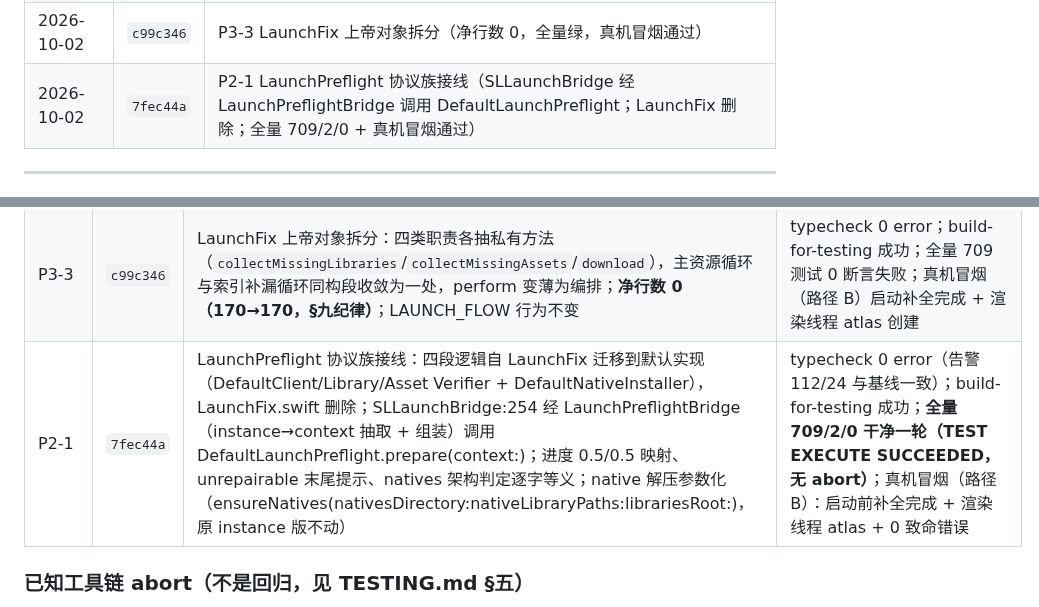
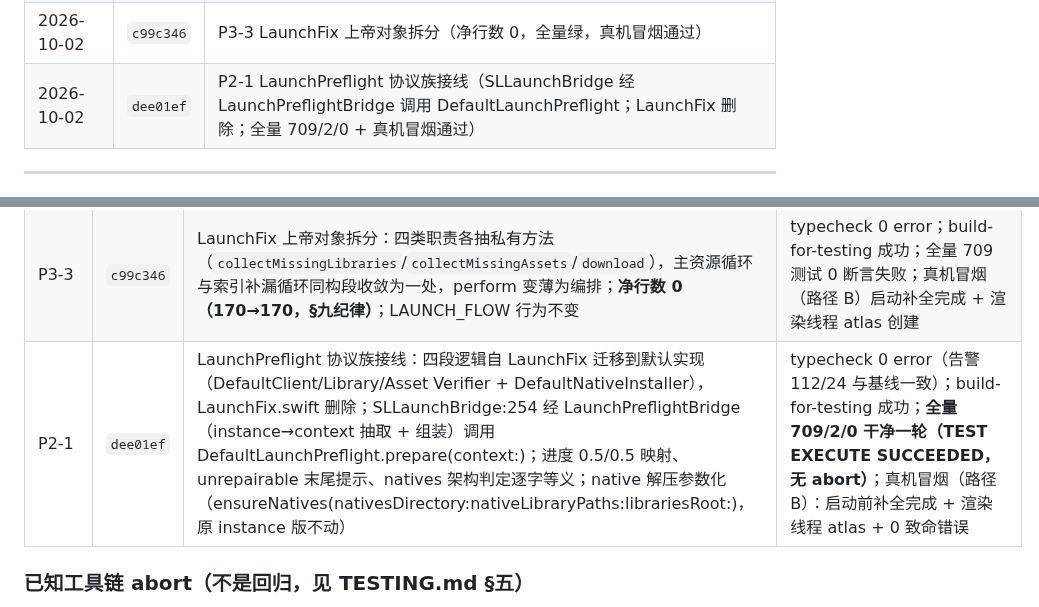
Before and after one commit to asdfasdfasdfasdfasdf111/SL, a Markdown page: docs/REMEDIATION-2026-10-02.md, 2 parts joined by grey strips. Rendered like a GitHub page.

Commit message:
docs: P2-1 接线 hash 回填（dee01ef）

```diff
--- a/docs/REMEDIATION-2026-10-02.md
+++ b/docs/REMEDIATION-2026-10-02.md
@@ -169,7 +169,7 @@ cd "/Users/apple/Downloads/Swim111Launcher_副本" && SL_DERIVED=/tmp/SL-DD-r8 .
 | 2026-10-02 | `4e1c95d` | B 判据 #4 弹窗骨架合并（共享 PopupCardScaffold） |
 | 2026-10-02 | `23e1380` | P3-1 Java 选择收口到 JavaResolver（真机冒烟验证） |
 | 2026-10-02 | `c99c346` | P3-3 LaunchFix 上帝对象拆分（净行数 0，全量绿，真机冒烟通过） |
-| 2026-10-02 | `7fec44a` | P2-1 LaunchPreflight 协议族接线（SLLaunchBridge 经 LaunchPreflightBridge 调用 DefaultLaunchPreflight；LaunchFix 删除；全量 709/2/0 + 真机冒烟通过） |
+| 2026-10-02 | `dee01ef` | P2-1 LaunchPreflight 协议族接线（SLLaunchBridge 经 LaunchPreflightBridge 调用 DefaultLaunchPreflight；LaunchFix 删除；全量 709/2/0 + 真机冒烟通过） |
 
 ---
 
@@ -189,7 +189,7 @@ cd "/Users/apple/Downloads/Swim111Launcher_副本" && SL_DERIVED=/tmp/SL-DD-r8 .
 | P3-2 | `a48430a` | Features→App 倒置收口：`AppContext` git mv `App/`→`SLCore/`（头部注释重写：基础设施层、非 DI 容器、迁移沿革）；`ProcessPool`→`SLCore/`、`CacheManager`→`SLCore/`（git mv）；`DragDropHandler`→`App/`；`Services/` 目录删除；5 处路径注释同步更新 | typecheck 0 error；全量 709/2/0 干净运行（`/tmp/SL-DD-p32b`） |
 | P3-1 | `23e1380` | SLLaunchBridge Java 选择收口到 JavaResolver：删 6 处 `JavaManager`/`LauncherSettings` 直连（预扫描段 + 兜底段 + 错误日志引用），只经 `JavaResolverBridge` 主路径 + 缓存校验 + `findSuitableJava` 兜底 | typecheck 0 error；JavaResolver/Bridge 测试 12/12；真机冒烟（路径 B）Java 选择不变 |
 | P3-3 | `c99c346` | LaunchFix 上帝对象拆分：四类职责各抽私有方法（`collectMissingLibraries`/`collectMissingAssets`/`download`），主资源循环与索引补漏循环同构段收敛为一处，perform 变薄为编排；**净行数 0（170→170，§九纪律）**；LAUNCH_FLOW 行为不变 | typecheck 0 error；build-for-testing 成功；全量 709 测试 0 断言失败；真机冒烟（路径 B）启动补全完成 + 渲染线程 atlas 创建 |
-| P2-1 | `7fec44a` | LaunchPreflight 协议族接线：四段逻辑自 LaunchFix 迁移到默认实现（DefaultClient/Library/Asset Verifier + DefaultNativeInstaller），LaunchFix.swift 删除；SLLaunchBridge:254 经 LaunchPreflightBridge（instance→context 抽取 + 组装）调用 DefaultLaunchPreflight.prepare(context:)；进度 0.5/0.5 映射、unrepairable 末尾提示、natives 架构判定逐字等义；native 解压参数化（ensureNatives(nativesDirectory:nativeLibraryPaths:librariesRoot:)，原 instance 版不动） | typecheck 0 error（告警 112/24 与基线一致）；build-for-testing 成功；**全量 709/2/0 干净一轮（TEST EXECUTE SUCCEEDED，无 abort）**；真机冒烟（路径 B）：启动前补全完成 + 渲染线程 atlas + 0 致命错误 |
+| P2-1 | `dee01ef` | LaunchPreflight 协议族接线：四段逻辑自 LaunchFix 迁移到默认实现（DefaultClient/Library/Asset Verifier + DefaultNativeInstaller），LaunchFix.swift 删除；SLLaunchBridge:254 经 LaunchPreflightBridge（instance→context 抽取 + 组装）调用 DefaultLaunchPreflight.prepare(context:)；进度 0.5/0.5 映射、unrepairable 末尾提示、natives 架构判定逐字等义；native 解压参数化（ensureNatives(nativesDirectory:nativeLibraryPaths:librariesRoot:)，原 instance 版不动） | typecheck 0 error（告警 112/24 与基线一致）；build-for-testing 成功；**全量 709/2/0 干净一轮（TEST EXECUTE SUCCEEDED，无 abort）**；真机冒烟（路径 B）：启动前补全完成 + 渲染线程 atlas + 0 致命错误 |
 
 ### 已知工具链 abort（不是回归，见 TESTING.md §五）
 
```
Also changed, not shown: ARCHITECTURE.md (+1 -1 lines).
